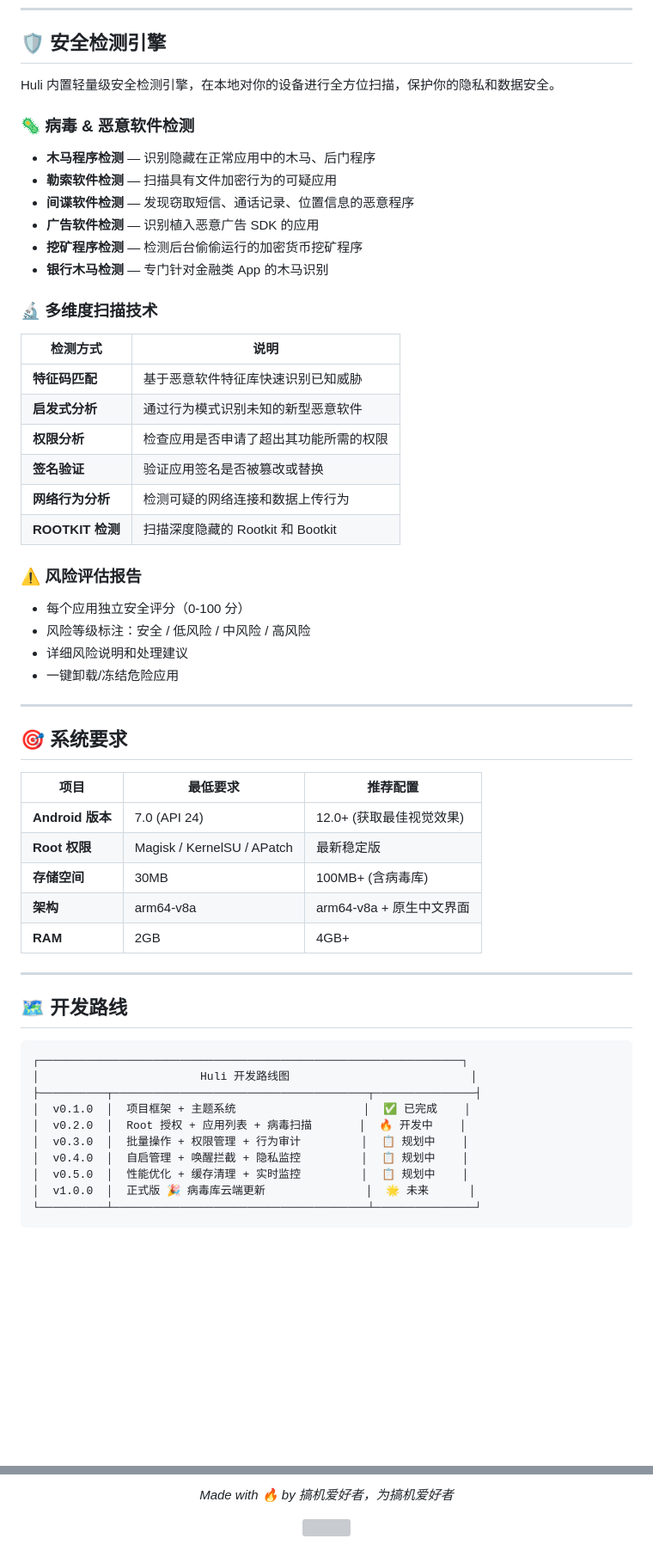
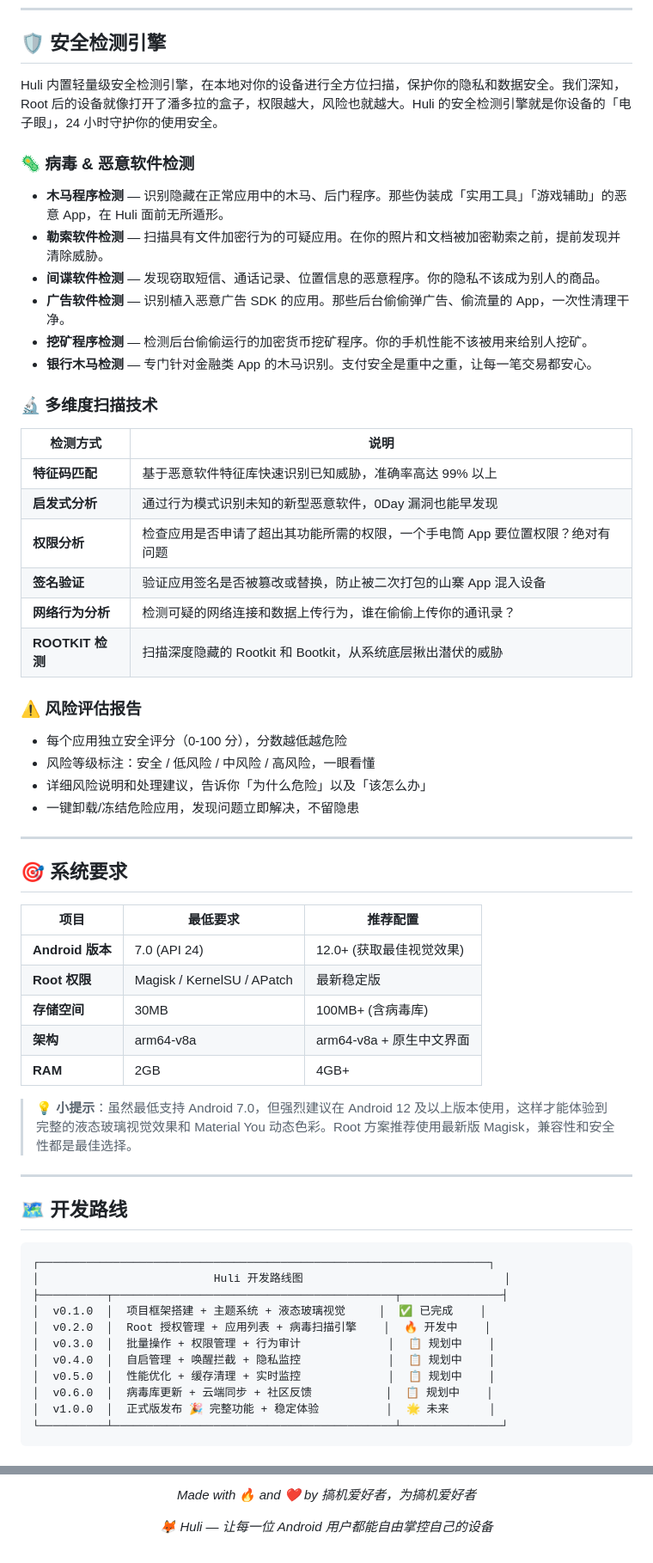
Before and after one commit to huliaiya/huliaiya.github.io, a Markdown page: README.md, 2 parts joined by grey strips. Shown at 86% size. Drawn GitHub-style; blank space fills up the shorter version; grey boxes are pictures that could not be loaded.

````diff
--- a/README.md
+++ b/README.md
@@ -107,34 +140,34 @@
 
 ## 🛡️ 安全检测引擎
 
-Huli 内置轻量级安全检测引擎，在本地对你的设备进行全方位扫描，保护你的隐私和数据安全。
+Huli 内置轻量级安全检测引擎，在本地对你的设备进行全方位扫描，保护你的隐私和数据安全。我们深知，Root 后的设备就像打开了潘多拉的盒子，权限越大，风险也就越大。Huli 的安全检测引擎就是你设备的「电子眼」，24 小时守护你的使用安全。
 
 ### 🦠 病毒 & 恶意软件检测
 
-- **木马程序检测** — 识别隐藏在正常应用中的木马、后门程序
-- **勒索软件检测** — 扫描具有文件加密行为的可疑应用
-- **间谍软件检测** — 发现窃取短信、通话记录、位置信息的恶意程序
-- **广告软件检测** — 识别植入恶意广告 SDK 的应用
-- **挖矿程序检测** — 检测后台偷偷运行的加密货币挖矿程序
-- **银行木马检测** — 专门针对金融类 App 的木马识别
+- **木马程序检测** — 识别隐藏在正常应用中的木马、后门程序。那些伪装成「实用工具」「游戏辅助」的恶意 App，在 Huli 面前无所遁形。
+- **勒索软件检测** — 扫描具有文件加密行为的可疑应用。在你的照片和文档被加密勒索之前，提前发现并清除威胁。
+- **间谍软件检测** — 发现窃取短信、通话记录、位置信息的恶意程序。你的隐私不该成为别人的商品。
+- **广告软件检测** — 识别植入恶意广告 SDK 的应用。那些后台偷偷弹广告、偷流量的 App，一次性清理干净。
+- **挖矿程序检测** — 检测后台偷偷运行的加密货币挖矿程序。你的手机性能不该被用来给别人挖矿。
+- **银行木马检测** — 专门针对金融类 App 的木马识别。支付安全是重中之重，让每一笔交易都安心。
 
 ### 🔬 多维度扫描技术
 
 | 检测方式 | 说明 |
 |----------|------|
-| **特征码匹配** | 基于恶意软件特征库快速识别已知威胁 |
-| **启发式分析** | 通过行为模式识别未知的新型恶意软件 |
-| **权限分析** | 检查应用是否申请了超出其功能所需的权限 |
-| **签名验证** | 验证应用签名是否被篡改或替换 |
-| **网络行为分析** | 检测可疑的网络连接和数据上传行为 |
-| **ROOTKIT 检测** | 扫描深度隐藏的 Rootkit 和 Bootkit |
+| **特征码匹配** | 基于恶意软件特征库快速识别已知威胁，准确率高达 99% 以上 |
+| **启发式分析** | 通过行为模式识别未知的新型恶意软件，0Day 漏洞也能早发现 |
+| **权限分析** | 检查应用是否申请了超出其功能所需的权限，一个手电筒 App 要位置权限？绝对有问题 |
+| **签名验证** | 验证应用签名是否被篡改或替换，防止被二次打包的山寨 App 混入设备 |
+| **网络行为分析** | 检测可疑的网络连接和数据上传行为，谁在偷偷上传你的通讯录？ |
+| **ROOTKIT 检测** | 扫描深度隐藏的 Rootkit 和 Bootkit，从系统底层揪出潜伏的威胁 |
 
 ### ⚠️ 风险评估报告
 
-- 每个应用独立安全评分（0-100 分）
-- 风险等级标注：安全 / 低风险 / 中风险 / 高风险
-- 详细风险说明和处理建议
-- 一键卸载/冻结危险应用
+- 每个应用独立安全评分（0-100 分），分数越低越危险
+- 风险等级标注：安全 / 低风险 / 中风险 / 高风险，一眼看懂
+- 详细风险说明和处理建议，告诉你「为什么危险」以及「该怎么办」
+- 一键卸载/冻结危险应用，发现问题立即解决，不留隐患
 
 ---
 
@@ -148,19 +181,22 @@ Huli 内置轻量级安全检测引擎，在本地对你的设备进行全方位
 | **架构** | arm64-v8a | arm64-v8a + 原生中文界面 |
 | **RAM** | 2GB | 4GB+ |
 
+> 💡 **小提示**：虽然最低支持 Android 7.0，但强烈建议在 Android 12 及以上版本使用，这样才能体验到完整的液态玻璃视觉效果和 Material You 动态色彩。Root 方案推荐使用最新版 Magisk，兼容性和安全性都是最佳选择。
+
 ---
 
 ## 🗺️ 开发路线
 
 ```
-┌───────────────────────────────────────────────────────────────┐
-│                        Huli 开发路线图                           │
-├──────────┬──────────────────────────────────────┬───────────────┤
-│  v0.1.0  │  项目框架 + 主题系统                   │  ✅ 已完成    │
-│  v0.2.0  │  Root 授权 + 应用列表 + 病毒扫描       │  🔥 开发中    │
-│  v0.3.0  │  批量操作 + 权限管理 + 行为审计         │  📋 规划中    │
-│  v0.4.0  │  自启管理 + 唤醒拦截 + 隐私监控         │  📋 规划中    │
-│  v0.5.0  │  性能优化 + 缓存清理 + 实时监控         │  📋 规划中    │
-│  v1.0.0  │  正式版 🎉 病毒库云端更新               │  🌟 未来      │
-└──────────┴──────────────────────────────────────┴───────────────┘
+┌───────────────────────────────────────────────────────────────────┐
+│                          Huli 开发路线图                              │
+├──────────┬──────────────────────────────────────────┬───────────────┤
+│  v0.1.0  │  项目框架搭建 + 主题系统 + 液态玻璃视觉     │  ✅ 已完成    │
+│  v0.2.0  │  Root 授权管理 + 应用列表 + 病毒扫描引擎    │  🔥 开发中    │
+│  v0.3.0  │  批量操作 + 权限管理 + 行为审计             │  📋 规划中    │
+│  v0.4.0  │  自启管理 + 唤醒拦截 + 隐私监控             │  📋 规划中    │
+│  v0.5.0  │  性能优化 + 缓存清理 + 实时监控             │  📋 规划中    │
+│  v0.6.0  │  病毒库更新 + 云端同步 + 社区反馈           │  📋 规划中    │
+│  v1.0.0  │  正式版发布 🎉 完整功能 + 稳定体验          │  🌟 未来      │
+└──────────┴──────────────────────────────────────────┴───────────────┘
 ```
@@ -187,9 +244,9 @@ Huli 内置轻量级安全检测引擎，在本地对你的设备进行全方位
 </p>
 
 <p align="center">
-  <i>Made with 🔥 by 搞机爱好者，为搞机爱好者</i>
+  <i>Made with 🔥 and ❤️ by 搞机爱好者，为搞机爱好者</i>
 </p>
 
 <p align="center">
-  <img src="https://capsule-render.vercel.app/api?type=waving&height=120&color=gradient&customColorList=0,2,2,5,30&section=footer&animation=fadeIn" />
+  <i>🦊 Huli — 让每一位 Android 用户都能自由掌控自己的设备</i>
 </p>
````
Also changed, not shown: other parts of README.md (+96 -42 lines).
